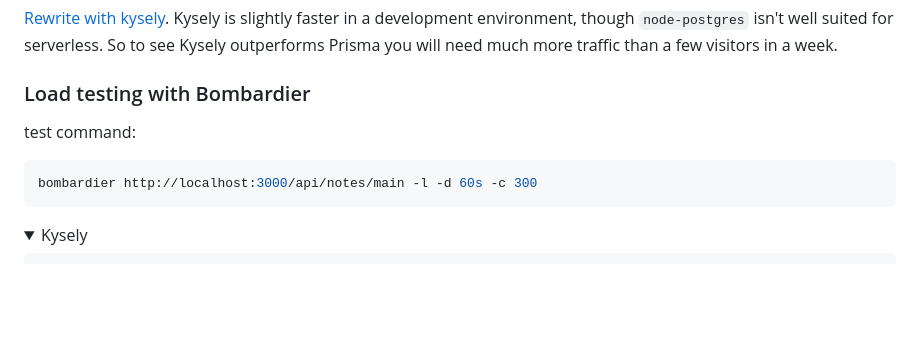
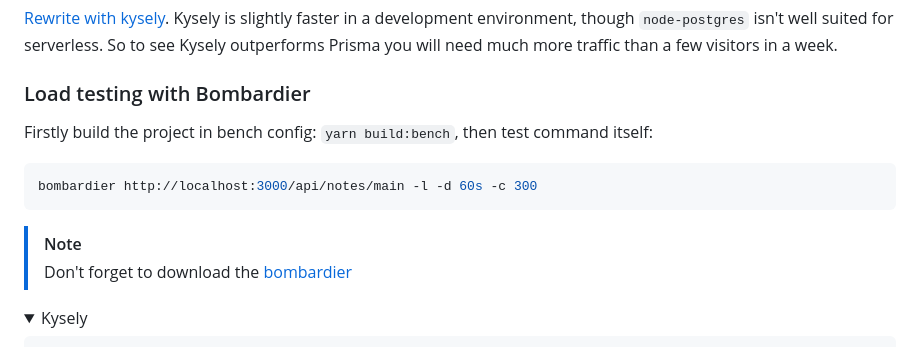
Before and after one commit to logotip4ik/keycap, a Markdown page: README.md, the part around the change. Drawn GitHub-style; folded sections open; blank space fills up the shorter version.

Commit message:
docs: add more info on how to bench keycap

````diff
--- a/README.md
+++ b/README.md
@@ -42,11 +42,14 @@ though `node-postgres` isn't well suited for serverless. So to see Kysely outper
 
 ### Load testing with Bombardier
 
-test command:
+Firstly build the project in bench config: `yarn build:bench`, then test command itself:
 
 ```sh
 bombardier http://localhost:3000/api/notes/main -l -d 60s -c 300
 ```
+
+> [!NOTE]
+> Don't forget to download the [bombardier](https://github.com/codesenberg/bombardier)
 
 <details>
 <summary>Kysely</summary>
````
